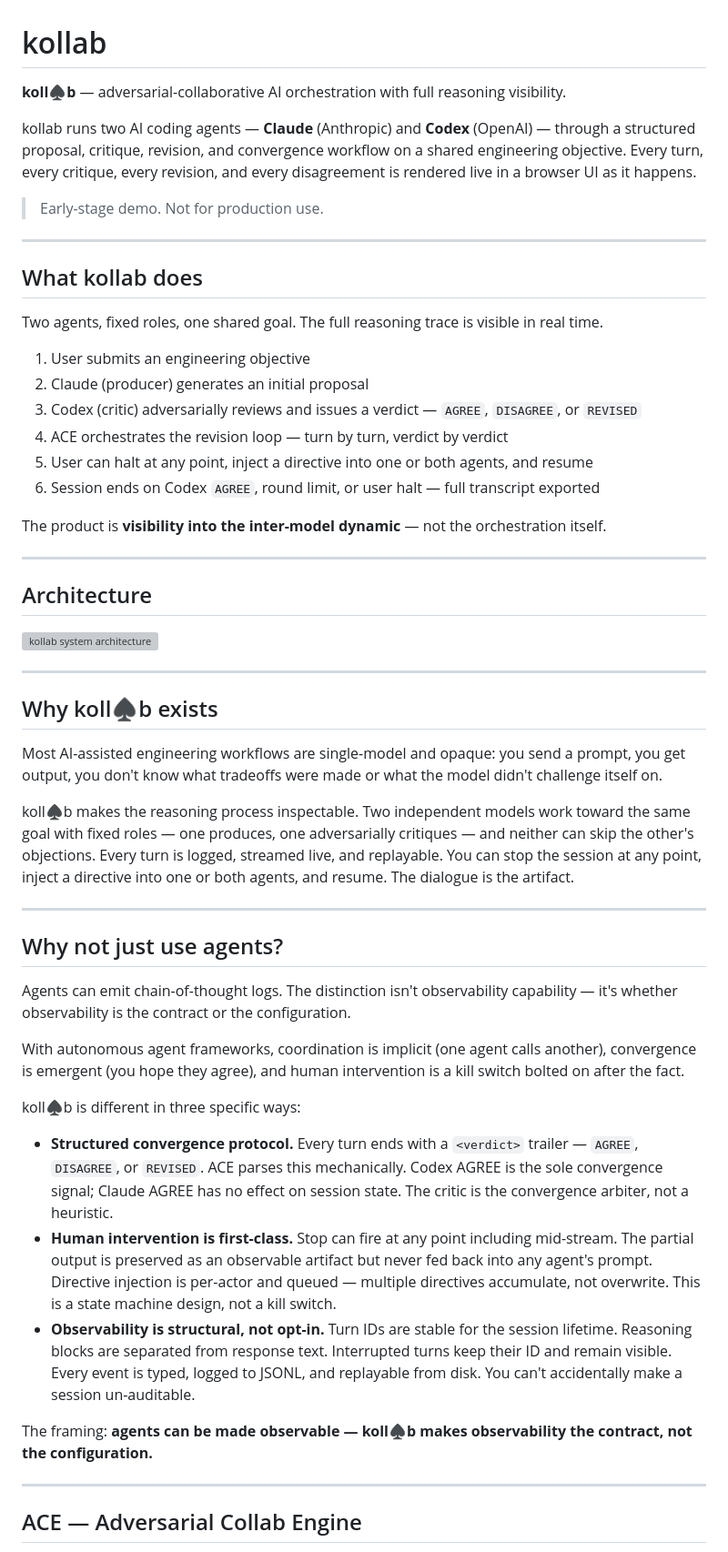
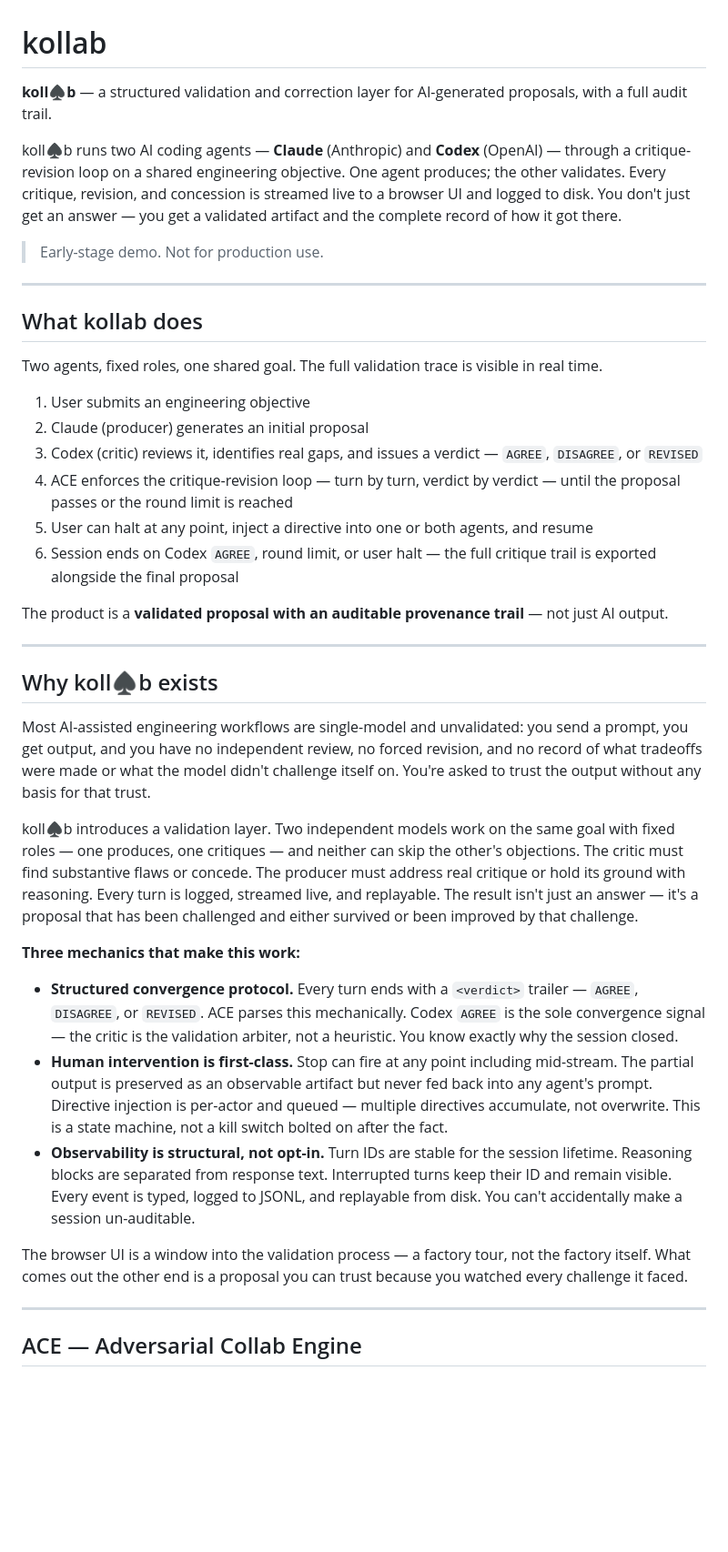
Before and after one commit to klokworkai/kollab, a Markdown page: README.md, the part around one of its changes. Shown at 91% size. Rendered like a GitHub page; blank space fills up the shorter version; grey boxes are pictures that could not be loaded.

Commit message:
docs:update readme with kollab repurposing

```diff
--- a/README.md
+++ b/README.md
@@ -1,8 +1,8 @@
 # kollab
 
-**koll♠b** — adversarial-collaborative AI orchestration with full reasoning visibility.
+**koll♠b** — a structured validation and correction layer for AI-generated proposals, with a full audit trail.
 
-kollab runs two AI coding agents — **Claude** (Anthropic) and **Codex** (OpenAI) — through a structured proposal, critique, revision, and convergence workflow on a shared engineering objective. Every turn, every critique, every revision, and every disagreement is rendered live in a browser UI as it happens.
+koll♠b runs two AI coding agents — **Claude** (Anthropic) and **Codex** (OpenAI) — through a critique-revision loop on a shared engineering objective. One agent produces; the other validates. Every critique, revision, and concession is streamed live to a browser UI and logged to disk. You don't just get an answer — you get a validated artifact and the complete record of how it got there.
 
 > Early-stage demo. Not for production use.
 
@@ -10,46 +10,32 @@ kollab runs two AI coding agents — **Claude** (Anthropic) and **Codex** (OpenA
 
 ## What kollab does
 
-Two agents, fixed roles, one shared goal. The full reasoning trace is visible in real time.
+Two agents, fixed roles, one shared goal. The full validation trace is visible in real time.
 
 1. User submits an engineering objective
 2. Claude (producer) generates an initial proposal
-3. Codex (critic) adversarially reviews and issues a verdict — `AGREE`, `DISAGREE`, or `REVISED`
-4. ACE orchestrates the revision loop — turn by turn, verdict by verdict
+3. Codex (critic) reviews it, identifies real gaps, and issues a verdict — `AGREE`, `DISAGREE`, or `REVISED`
+4. ACE enforces the critique-revision loop — turn by turn, verdict by verdict — until the proposal passes or the round limit is reached
 5. User can halt at any point, inject a directive into one or both agents, and resume
-6. Session ends on Codex `AGREE`, round limit, or user halt — full transcript exported
+6. Session ends on Codex `AGREE`, round limit, or user halt — the full critique trail is exported alongside the final proposal
 
-The product is **visibility into the inter-model dynamic** — not the orchestration itself.
-
----
-
-## Architecture
-
-![kollab system architecture](docs/kollab_architecture_v5.svg)
+The product is a **validated proposal with an auditable provenance trail** — not just AI output.
 
 ---
 
 ## Why koll♠b exists
 
-Most AI-assisted engineering workflows are single-model and opaque: you send a prompt, you get output, you don't know what tradeoffs were made or what the model didn't challenge itself on.
+Most AI-assisted engineering workflows are single-model and unvalidated: you send a prompt, you get output, and you have no independent review, no forced revision, and no record of what tradeoffs were made or what the model didn't challenge itself on. You're asked to trust the output without any basis for that trust.
 
-koll♠b makes the reasoning process inspectable. Two independent models work toward the same goal with fixed roles — one produces, one adversarially critiques — and neither can skip the other's objections. Every turn is logged, streamed live, and replayable. You can stop the session at any point, inject a directive into one or both agents, and resume. The dialogue is the artifact.
+koll♠b introduces a validation layer. Two independent models work on the same goal with fixed roles — one produces, one critiques — and neither can skip the other's objections. The critic must find substantive flaws or concede. The producer must address real critique or hold its ground with reasoning. Every turn is logged, streamed live, and replayable. The result isn't just an answer — it's a proposal that has been challenged and either survived or been improved by that challenge.
 
----
+**Three mechanics that make this work:**
 
-## Why not just use agents?
-
-Agents can emit chain-of-thought logs. The distinction isn't observability capability — it's whether observability is the contract or the configuration.
-
-With autonomous agent frameworks, coordination is implicit (one agent calls another), convergence is emergent (you hope they agree), and human intervention is a kill switch bolted on after the fact.
-
-koll♠b is different in three specific ways:
-
-- **Structured convergence protocol.** Every turn ends with a `<verdict>` trailer — `AGREE`, `DISAGREE`, or `REVISED`. ACE parses this mechanically. Codex AGREE is the sole convergence signal; Claude AGREE has no effect on session state. The critic is the convergence arbiter, not a heuristic.
-- **Human intervention is first-class.** Stop can fire at any point including mid-stream. The partial output is preserved as an observable artifact but never fed back into any agent's prompt. Directive injection is per-actor and queued — multiple directives accumulate, not overwrite. This is a state machine design, not a kill switch.
+- **Structured convergence protocol.** Every turn ends with a `<verdict>` trailer — `AGREE`, `DISAGREE`, or `REVISED`. ACE parses this mechanically. Codex `AGREE` is the sole convergence signal — the critic is the validation arbiter, not a heuristic. You know exactly why the session closed.
+- **Human intervention is first-class.** Stop can fire at any point including mid-stream. The partial output is preserved as an observable artifact but never fed back into any agent's prompt. Directive injection is per-actor and queued — multiple directives accumulate, not overwrite. This is a state machine, not a kill switch bolted on after the fact.
 - **Observability is structural, not opt-in.** Turn IDs are stable for the session lifetime. Reasoning blocks are separated from response text. Interrupted turns keep their ID and remain visible. Every event is typed, logged to JSONL, and replayable from disk. You can't accidentally make a session un-auditable.
 
-The framing: **agents can be made observable — koll♠b makes observability the contract, not the configuration.**
+The browser UI is a window into the validation process — a factory tour, not the factory itself. What comes out the other end is a proposal you can trust because you watched every challenge it faced.
 
 ---
 
```
Also changed, not shown: other parts of README.md (+23 -23 lines).
